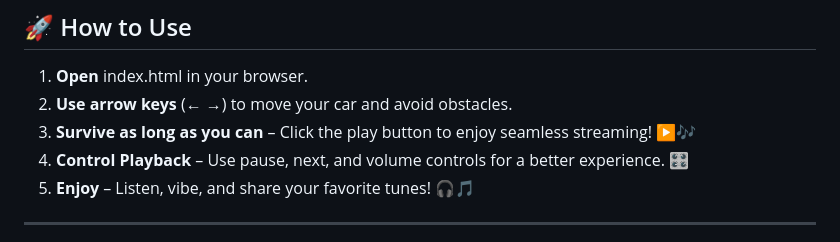
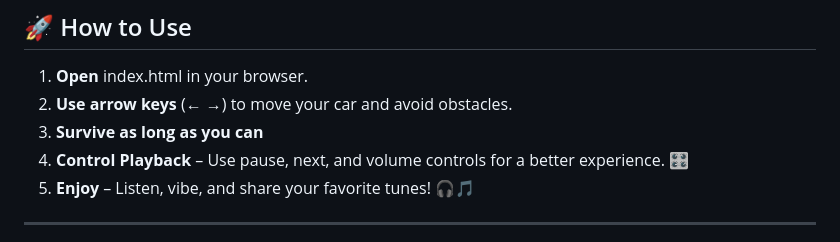
Before and after one commit to KelvCodes/Old-Car-Racing-Game, a Markdown page: README.md, the part around the change. GitHub-like rendering.

```diff
--- a/README.md
+++ b/README.md
@@ -32,7 +32,7 @@ A **fast-paced, interactive car racing game** built with **HTML, CSS, and JavaSc
 ## 🚀 How to Use
 1. **Open** index.html in your browser.
 2. **Use arrow keys** (← →) to move your car and avoid obstacles.
-3. **Survive as long as you can** – Click the play button to enjoy seamless streaming! ▶️🎶
+3. **Survive as long as you can**
 4. **Control Playback** – Use pause, next, and volume controls for a better experience. 🎛️
 5. **Enjoy** – Listen, vibe, and share your favorite tunes! 🎧🎵
 
```
